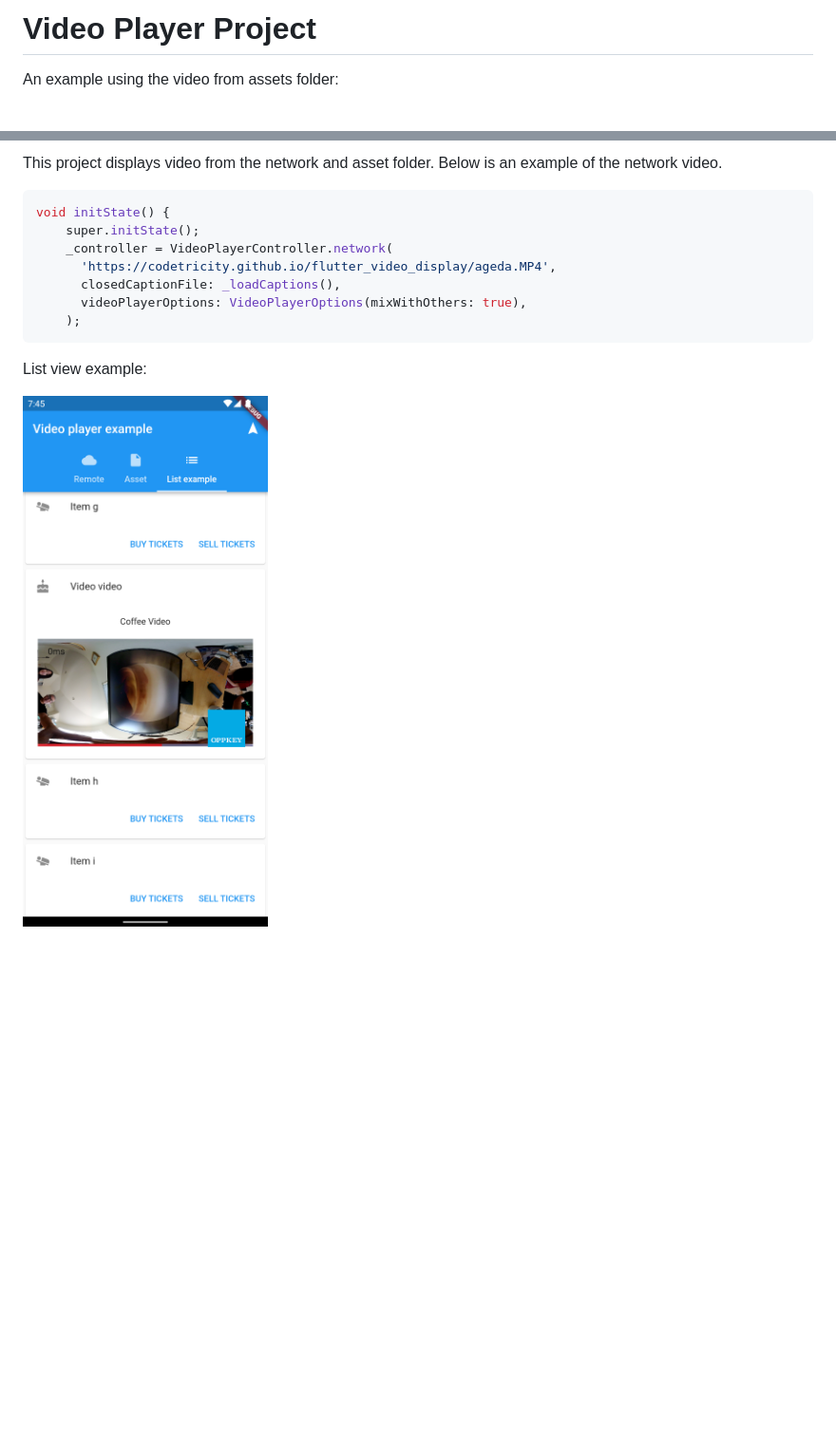
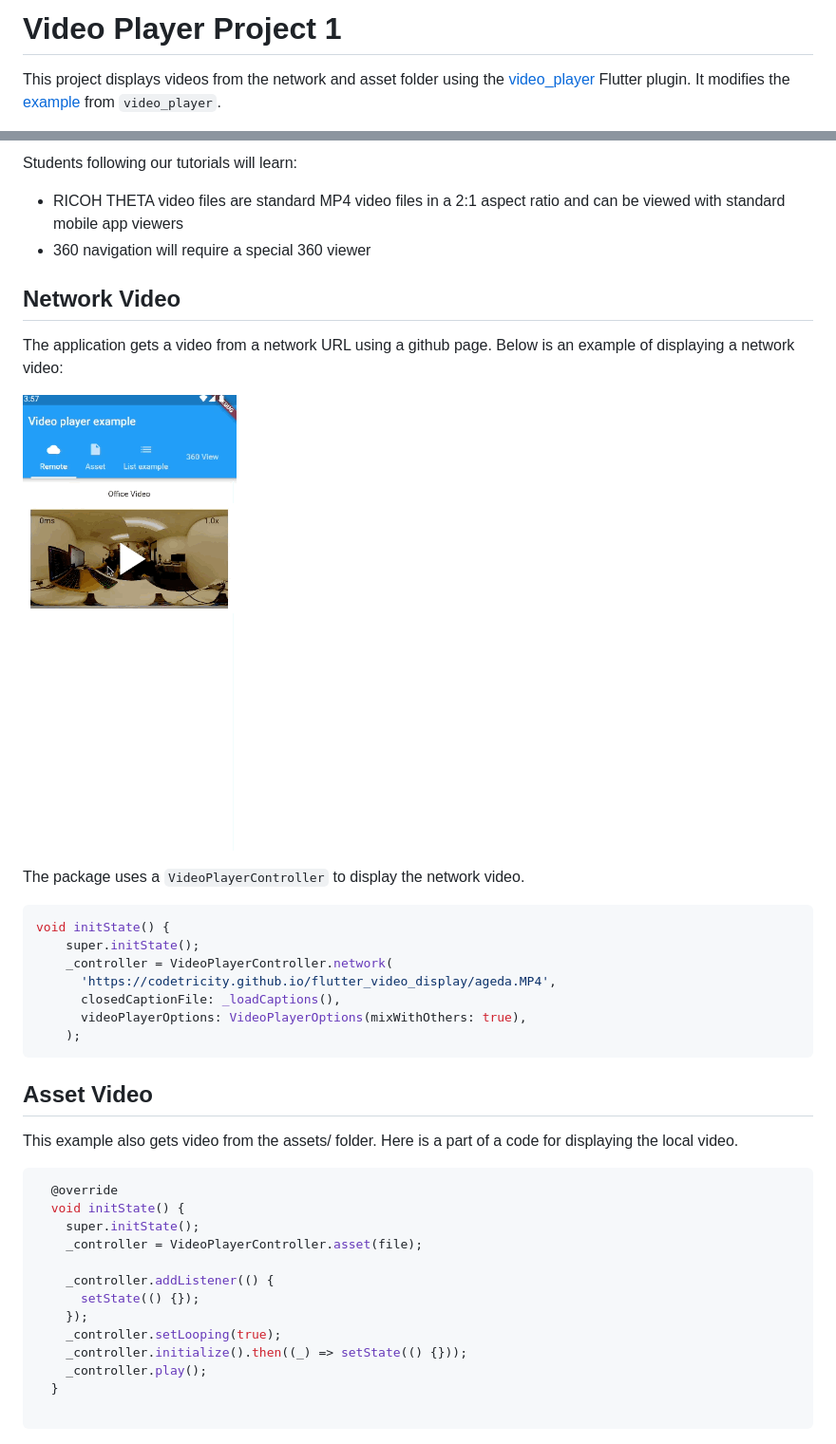
Before and after one commit to codetricity/flutter_video_display, a Markdown page: README.md, 2 parts joined by grey strips. Shown at 95% size. GitHub-like rendering; pictures changed too: docs/listview.png, docs/remote.gif (added); blank space fills up the shorter version.

Commit message:
added video 360 and edited README

````diff
--- a/README.md
+++ b/README.md
@@ -1,4 +1,4 @@
-# Video Player Project
+# Video Player Project 1
 
-An example using the video from assets folder:
+This project displays videos from the network and asset folder using the [video_player](https://pub.dev/packages/video_player) Flutter plugin. It modifies the [example](https://pub.dev/packages/video_player/example) from `video_player`.
 
@@ -6,5 +6,16 @@ An example using the video from assets folder:
 
-This project displays video from the network and asset folder. Below is an example of the network video.
+Students following our tutorials will learn:
+
+* RICOH THETA video files are standard MP4 video files in a 2:1 aspect ratio and can be viewed with standard mobile app viewers
+* 360 navigation will require a special 360 viewer
+
+## Network Video
+
+The application gets a video from a network URL using a github page. Below is an example of displaying a network video:
+
+![remote](docs/remote.gif)
+
+The package uses a `VideoPlayerController` to display the network video.
 
 ```dart
 void initState() {
@@ -16,6 +27,23 @@ void initState() {
     );
 ```
 
-List view example:
+## Asset Video
 
-![list view](docs/listview.png)
+This example also gets video from the assets/ folder. Here is a part of a code for displaying the local video.
+
+```dart
+  @override
+  void initState() {
+    super.initState();
+    _controller = VideoPlayerController.asset(file);
+
+    _controller.addListener(() {
+      setState(() {});
+    });
+    _controller.setLooping(true);
+    _controller.initialize().then((_) => setState(() {}));
+    _controller.play();
+  }
+
+```
+
````
Also changed, not shown: other parts of README.md (+32 -1 lines), docs/notice.png (added), 5 other files.
